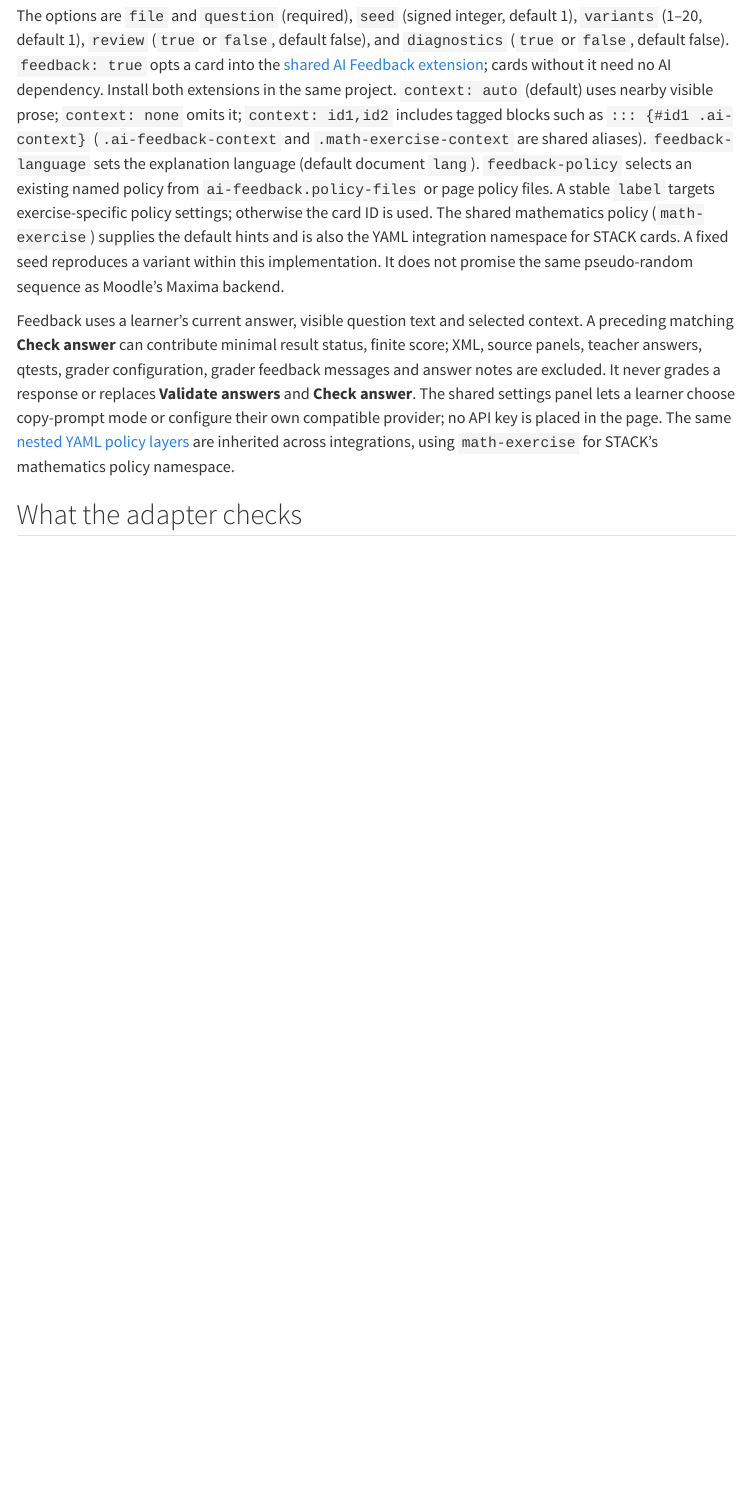
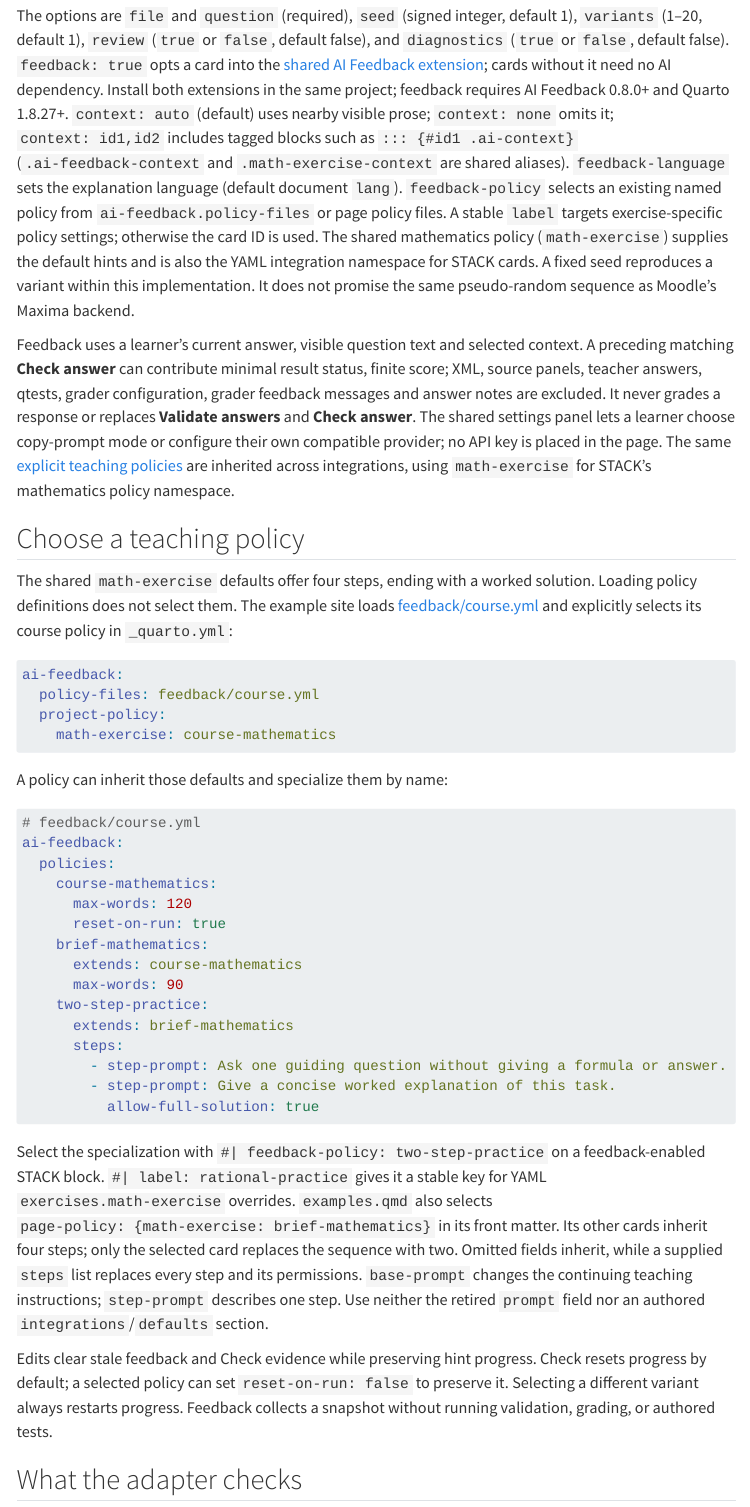
Before and after one commit to Erasmus-CTM/ctm-stack, a Quarto document (docs/authoring.qmd): the page in a window 1100 px wide, from 670 px down. Rendered offline with R 4.5, knitr and Pandoc in place of Quarto, with nearby package versions; menus at the side of the page are left out.

Commit message:
Migrate STACK feedback to AI Feedback 0.8 explicit policies

````diff
--- a/.github/workflows/site.yml
+++ b/.github/workflows/site.yml
@@ -53,7 +53,7 @@ jobs:
       - uses: actions/checkout@v4
         with:
           repository: Erasmus-CTM/ai-feedback
-          ref: bf23e36028c0bfcff6038874e10b109558437b1b
+          ref: 68abb6dc1d1e4770c44ad408b4972d689c9f42fc # AI Feedback 0.8.0
           path: .shared-ai-feedback
           persist-credentials: false
       - name: Install shared AI Feedback extension
--- a/_extensions/stack-sympy/_extension.yml
+++ b/_extensions/stack-sympy/_extension.yml
@@ -1,6 +1,6 @@
 title: STACK SymPy
 author: STACK SymPy contributors
-version: 0.1.9
+version: 0.1.10
 quarto-required: ">=1.4.0"
 contributes:
   filters:
--- a/_extensions/stack-sympy/feedback-loader.lua
+++ b/_extensions/stack-sympy/feedback-loader.lua
@@ -18,9 +18,15 @@ local function sharedFeedback()
     end
     assert(#found <= 1, 'Multiple ai-feedback installations found; keep one project installation.')
     if #found == 1 then
+      local manifest = io.open(pandoc.path.join({pandoc.path.directory(found[1]), '_extension.yml'}), 'r')
+      local metadata = manifest and manifest:read('*a') or ''
+      if manifest then manifest:close() end
+      local major, minor = metadata:match('version:%s*["\']?(%d+)%.(%d+)')
+      assert(major and (tonumber(major) > 0 or tonumber(minor) >= 8),
+        'STACK feedback requires ai-feedback 0.8.0 or later and Quarto 1.8.27 or later. Run: quarto add Erasmus-CTM/ai-feedback')
       local shared = dofile(found[1])
       assert(shared.selection and shared.prepare and shared.context and shared.markCallout,
-        'STACK feedback requires ai-feedback 0.6.0 or later. Run: quarto add Erasmus-CTM/ai-feedback')
+        'STACK feedback requires ai-feedback 0.8.0 or later. Run: quarto add Erasmus-CTM/ai-feedback')
       return shared
     end
     if quarto.project.directory then break end
--- a/_extensions/stack-sympy/stack-sympy.lua
+++ b/_extensions/stack-sympy/stack-sympy.lua
@@ -57,7 +57,7 @@ local function setup()
   if installed then return end
   installed = true
   quarto.doc.add_html_dependency({
-    name = 'stack-sympy', version = '0.1.9',
+    name = 'stack-sympy', version = '0.1.10',
     scripts = {{path = 'stack-sympy.js', afterBody = true}},
     stylesheets = {'stack-sympy.css'},
     resources = {
--- a/_quarto.yml
+++ b/_quarto.yml
@@ -39,3 +39,8 @@ format:
 
 filters:
   - stack-sympy
+
+ai-feedback:
+  policy-files: feedback/course.yml
+  project-policy:
+    math-exercise: course-mathematics
--- a/docs/authoring.qmd
+++ b/docs/authoring.qmd
@@ -19,6 +19,31 @@ The learner submits in two steps: **Validate answers** parses the current fields
 
 Below a rendered question, **Show source** reveals its authored Quarto fenced block and **Show STACK source** reveals the original XML file contents. Both panels start closed; they are available for inspecting and copying a working example.
 
-The options are `file` and `question` (required), `seed` (signed integer, default 1), `variants` (1–20, default 1), `review` (`true` or `false`, default false), and `diagnostics` (`true` or `false`, default false). `feedback: true` opts a card into the [shared AI Feedback extension](https://github.com/Erasmus-CTM/ai-feedback); cards without it need no AI dependency. Install both extensions in the same project. `context: auto` (default) uses nearby visible prose; `context: none` omits it; `context: id1,id2` includes tagged blocks such as `::: {#id1 .ai-context}` (`.ai-feedback-context` and `.math-exercise-context` are shared aliases). `feedback-language` sets the explanation language (default document `lang`). `feedback-policy` selects an existing named policy from `ai-feedback.policy-files` or page policy files. A stable `label` targets exercise-specific policy settings; otherwise the card ID is used. The shared mathematics policy (`math-exercise`) supplies the default hints and is also the YAML integration namespace for STACK cards. A fixed seed reproduces a variant within this implementation. It does not promise the same pseudo-random sequence as Moodle's Maxima backend.
+The options are `file` and `question` (required), `seed` (signed integer, default 1), `variants` (1–20, default 1), `review` (`true` or `false`, default false), and `diagnostics` (`true` or `false`, default false). `feedback: true` opts a card into the [shared AI Feedback extension](https://github.com/Erasmus-CTM/ai-feedback); cards without it need no AI dependency. Install both extensions in the same project; feedback requires AI Feedback 0.8.0+ and Quarto 1.8.27+. `context: auto` (default) uses nearby visible prose; `context: none` omits it; `context: id1,id2` includes tagged blocks such as `::: {#id1 .ai-context}` (`.ai-feedback-context` and `.math-exercise-context` are shared aliases). `feedback-language` sets the explanation language (default document `lang`). `feedback-policy` selects an existing named policy from `ai-feedback.policy-files` or page policy files. A stable `label` targets exercise-specific policy settings; otherwise the card ID is used. The shared mathematics policy (`math-exercise`) supplies the default hints and is also the YAML integration namespace for STACK cards. A fixed seed reproduces a variant within this implementation. It does not promise the same pseudo-random sequence as Moodle's Maxima backend.
 
-Feedback uses a learner's current answer, visible question text and selected context. A preceding matching **Check answer** can contribute minimal result status, finite score; XML, source panels, teacher answers, qtests, grader configuration, grader feedback messages and answer notes are excluded. It never grades a response or replaces **Validate answers** and **Check answer**. The shared settings panel lets a learner choose copy-prompt mode or configure their own compatible provider; no API key is placed in the page. The same [nested YAML policy layers](https://github.com/Erasmus-CTM/ai-feedback/blob/main/docs/feedback-policies.md) are inherited across integrations, using `math-exercise` for STACK's mathematics policy namespace.
+Feedback uses a learner's current answer, visible question text and selected context. A preceding matching **Check answer** can contribute minimal result status, finite score; XML, source panels, teacher answers, qtests, grader configuration, grader feedback messages and answer notes are excluded. It never grades a response or replaces **Validate answers** and **Check answer**. The shared settings panel lets a learner choose copy-prompt mode or configure their own compatible provider; no API key is placed in the page. The same [explicit teaching policies](https://github.com/Erasmus-CTM/ai-feedback/blob/main/docs/feedback-policies.md) are inherited across integrations, using `math-exercise` for STACK's mathematics policy namespace.
+
+## Choose a teaching policy
+
+The shared `math-exercise` defaults offer four steps, ending with a worked
+solution. Loading policy definitions does not select them. The example site
+loads [feedback/course.yml](../feedback/course.yml) and explicitly selects its
+course policy in `_quarto.yml`:
+
+```yaml
+ai-feedback:
+  policy-files: feedback/course.yml
+  project-policy:
+    math-exercise: course-mathematics
+```
+
+A policy can inherit those defaults and specialize them by name:
+
+```yaml
+# feedback/course.yml
+ai-feedback:
+  policies:
+    course-mathematics:
+      max-words: 120
+      reset-on-run: true
+    brief-mathematics:
@@ -25,3 +54,23 @@ Feedback uses a learner's current answer, visible question text and selected con
+      steps:
+        - step-prompt: Ask one guiding question without giving a formula or answer.
+        - step-prompt: Give a concise worked explanation of this task.
+          allow-full-solution: true
+```
+
+Select the specialization with `#| feedback-policy: two-step-practice` on a
+feedback-enabled STACK block. `#| label: rational-practice` gives it a stable
+key for YAML `exercises.math-exercise` overrides. `examples.qmd` also selects
+`page-policy: {math-exercise: brief-mathematics}` in its front matter. Its other
+cards inherit four steps; only the selected card replaces the sequence with
+two. Omitted fields inherit, while a supplied `steps` list replaces every step
+and its permissions. `base-prompt` changes the continuing teaching instructions;
+`step-prompt` describes one step. Use neither the retired `prompt` field nor
+an authored `integrations`/`defaults` section.
+
+Edits clear stale feedback and Check evidence while preserving hint progress.
+Check resets progress by default; a selected policy can set `reset-on-run: false`
+to preserve it. Selecting a different variant always restarts progress. Feedback
+collects a snapshot without running validation, grading, or authored tests.
 
 ## What the adapter checks
 
--- a/examples.qmd
+++ b/examples.qmd
@@ -1,6 +1,9 @@
 ---
 title: "More worked questions"
 subtitle: "Equivalent expressions and numerical answer tests"
+ai-feedback:
+  page-policy:
+    math-exercise: brief-mathematics
 ---
 
 Press **Validate answers** to inspect each parsed response, then **Check answer** to grade it. An edit requires validation again.
@@ -16,9 +19,17 @@ The prompt states the domain (x\ne -n). A cancelled fraction and the original un
 #| seed: 29
 #| review: true
 #| feedback: true
+#| label: rational-practice
+#| feedback-policy: two-step-practice
 ```
 
 [Download the rational question](questions/rational-equivalence.xml)
+
+This activity selects `two-step-practice`: a guiding question followed by a worked
+explanation. Its named parents inherit the shared mathematics instructions and
+set a 90-word limit. The other feedback activities on this page inherit the
+shared four-step sequence with the same page limit. See the
+[policy setup](docs/authoring.qmd#choose-a-teaching-policy) to adapt it.
 
 ## Three numerical checks
 
--- /dev/null
+++ b/feedback/course.yml
@@ -0,0 +1,14 @@
+ai-feedback:
+  policies:
+    course-mathematics:
+      max-words: 120
+      reset-on-run: true
+    brief-mathematics:
+      extends: course-mathematics
+      max-words: 90
+    two-step-practice:
+      extends: brief-mathematics
+      steps:
+        - step-prompt: Ask one guiding question without giving a formula or answer.
+        - step-prompt: Give a concise worked explanation of this task.
+          allow-full-solution: true
````
Also changed, not shown: README.md, docs/authoring.qmd (4 more changed lines), 3 other files.
